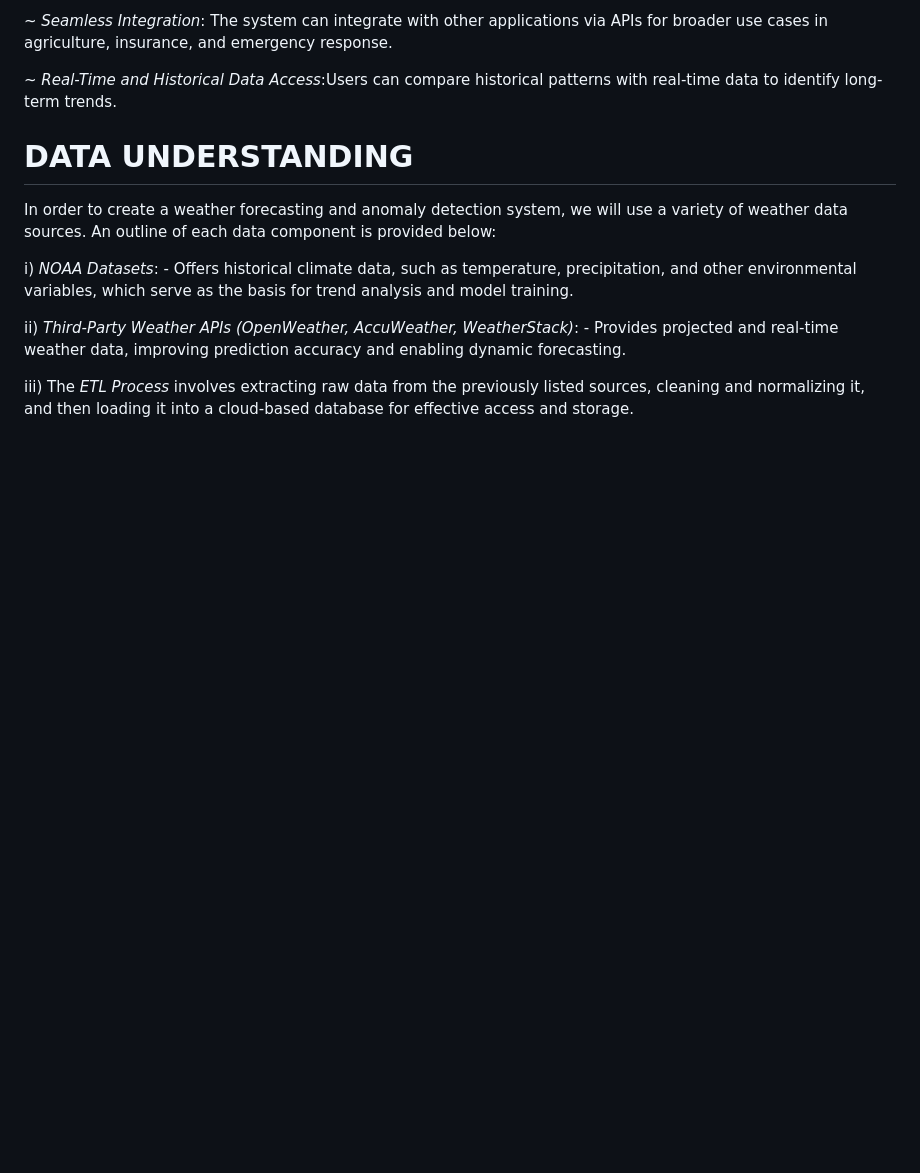
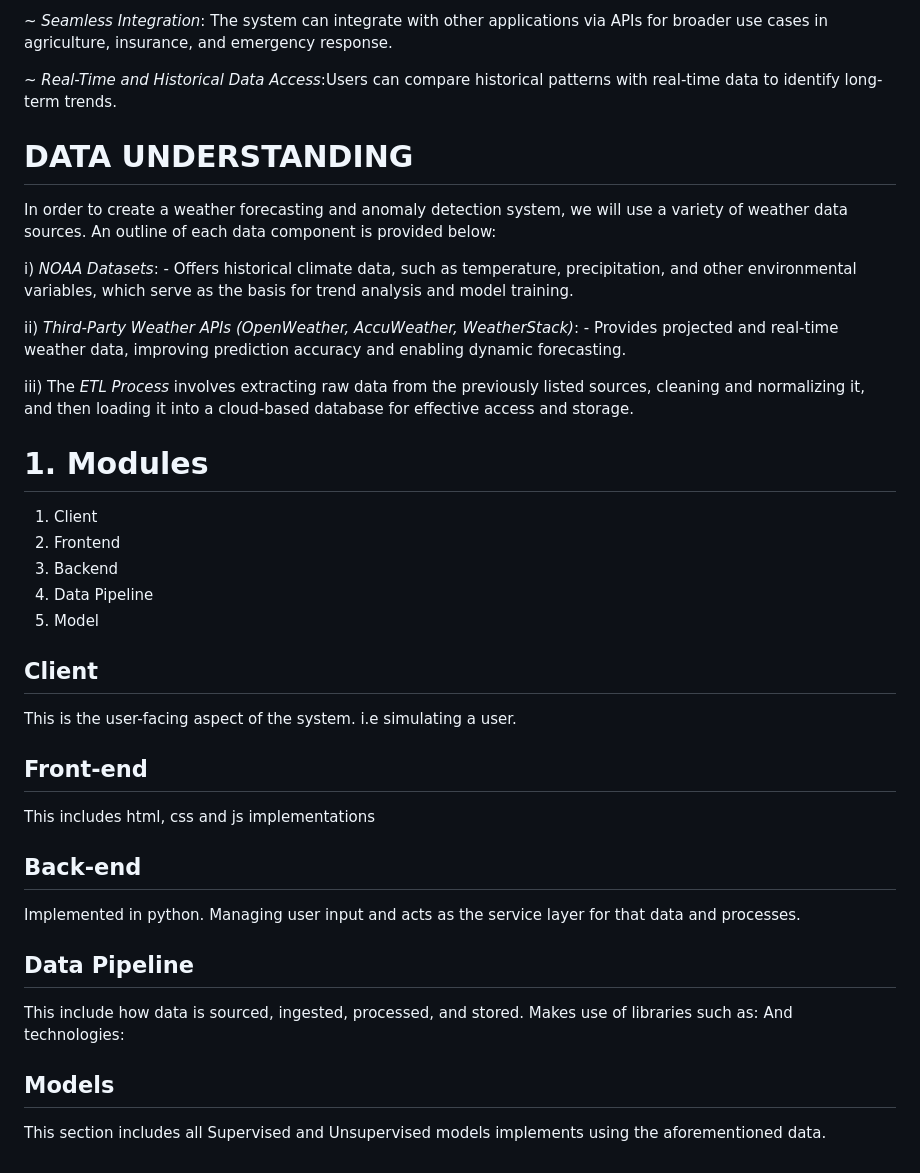
Before and after one commit to Daisy96494/Dsc-Phase5-Project, a Markdown page: README.md, the part around the change. GitHub-like rendering; blank space fills up the shorter version.

```diff
--- a/README.md
+++ b/README.md
@@ -73,3 +73,26 @@ i) *NOAA Datasets*: - Offers historical climate data, such as temperature, preci
 ii) *Third-Party Weather APIs (OpenWeather, AccuWeather, WeatherStack)*: - Provides projected and real-time weather data, improving prediction accuracy and enabling dynamic forecasting.
 
 iii) The *ETL Process* involves extracting raw data from the previously listed sources, cleaning and normalizing it, and then loading it into a cloud-based database for effective access and storage.
+
+# 1. Modules
+1) Client
+2) Frontend
+3) Backend
+4) Data Pipeline
+5) Model
+
+
+## Client
+This is the user-facing aspect of the system. i.e simulating a user.
+
+## Front-end
+This includes html, css and js implementations
+
+## Back-end
+Implemented in python. Managing user input and acts as the service layer for that data and processes.
+
+## Data Pipeline
+This include how data is sourced, ingested, processed, and stored. Makes use of libraries such as: And technologies:
+
+## Models
+This section includes all Supervised and Unsupervised models implements using the aforementioned data.
```
